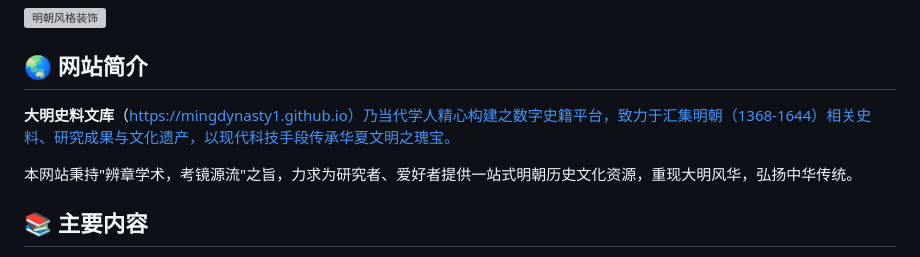
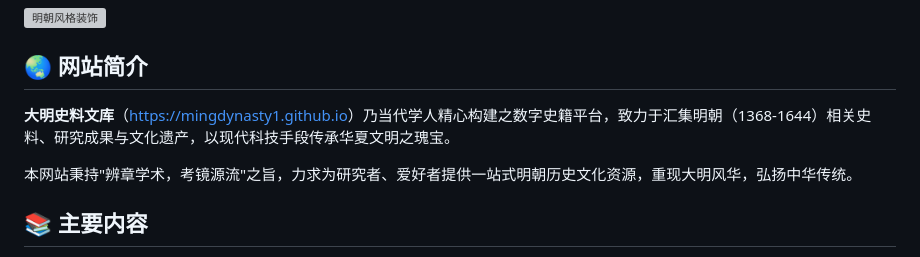
Before and after one commit to MingDynasty1/MingDynasty1.github.io, a Markdown page: README.md, the part around the change. Drawn GitHub-style; grey boxes are pictures that could not be loaded.

```diff
--- a/README.md
+++ b/README.md
@@ -4,7 +4,7 @@
 
 ## 🌏 网站简介
 
-**大明史料文库**（https://mingdynasty1.github.io）乃当代学人精心构建之数字史籍平台，致力于汇集明朝（1368-1644）相关史料、研究成果与文化遗产，以现代科技手段传承华夏文明之瑰宝。
+**大明史料文库**（[https://mingdynasty1.github.io](https://mingdynasty1.github.io)）乃当代学人精心构建之数字史籍平台，致力于汇集明朝（1368-1644）相关史料、研究成果与文化遗产，以现代科技手段传承华夏文明之瑰宝。
 
 本网站秉持"辨章学术，考镜源流"之旨，力求为研究者、爱好者提供一站式明朝历史文化资源，重现大明风华，弘扬中华传统。
 
```
